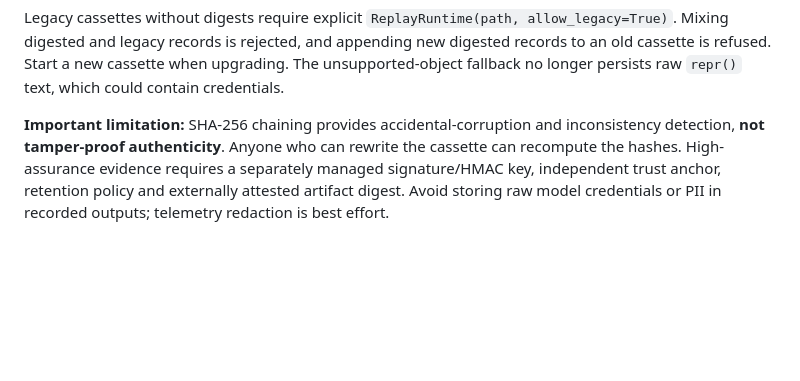
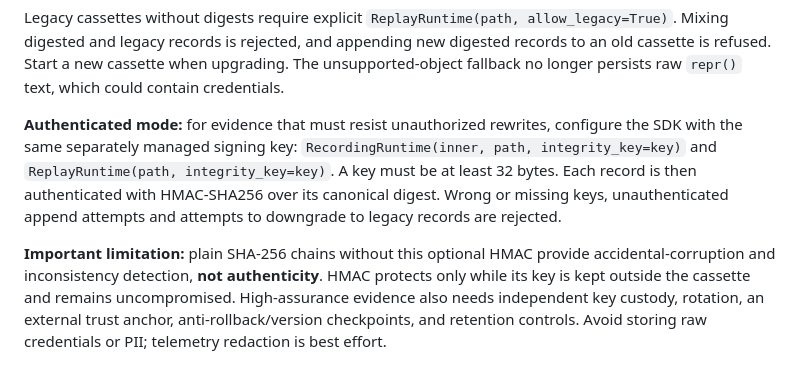
Before and after one commit to CometWeb-io/agent-playbook-os, a Markdown page: docs/RUNTIME_HARDENING_2026.md, the part around the change. Drawn GitHub-style; blank space fills up the shorter version.

Commit message:
docs: add authenticated cassette mode, key custody and trust limits

```diff
--- a/docs/RUNTIME_HARDENING_2026.md
+++ b/docs/RUNTIME_HARDENING_2026.md
@@ -310,9 +310,18 @@ is rejected, and appending new digested records to an old cassette is refused.
 Start a new cassette when upgrading. The unsupported-object fallback no longer
 persists raw `repr()` text, which could contain credentials.
 
-**Important limitation:** SHA-256 chaining provides accidental-corruption
-and inconsistency detection, **not tamper-proof authenticity**. Anyone who can
-rewrite the cassette can recompute the hashes. High-assurance evidence requires
-a separately managed signature/HMAC key, independent trust anchor, retention
-policy and externally attested artifact digest. Avoid storing raw model
-credentials or PII in recorded outputs; telemetry redaction is best effort.
+**Authenticated mode:** for evidence that must resist unauthorized
+rewrites, configure the SDK with the same separately managed signing key:
+`RecordingRuntime(inner, path, integrity_key=key)` and
+`ReplayRuntime(path, integrity_key=key)`. A key must be at least 32 bytes.
+Each record is then authenticated with HMAC-SHA256 over its canonical digest.
+Wrong or missing keys, unauthenticated append attempts and attempts to
+downgrade to legacy records are rejected.
+
+**Important limitation:** plain SHA-256 chains without this optional HMAC
+provide accidental-corruption and inconsistency detection, **not authenticity**.
+HMAC protects only while its key is kept outside the cassette and remains
+uncompromised. High-assurance evidence also needs independent key custody,
+rotation, an external trust anchor, anti-rollback/version checkpoints, and
+retention controls. Avoid storing raw credentials or PII; telemetry redaction
+is best effort.
```
